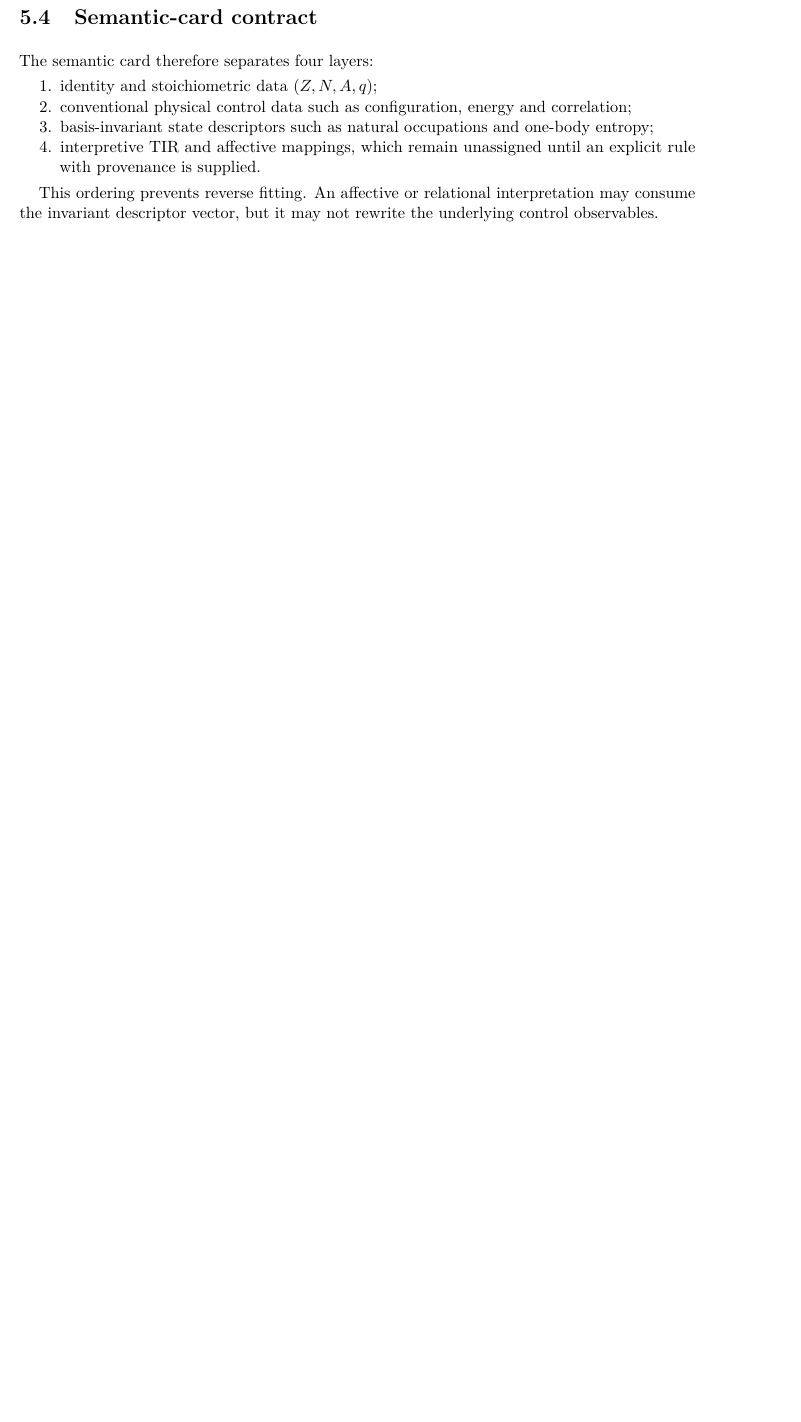
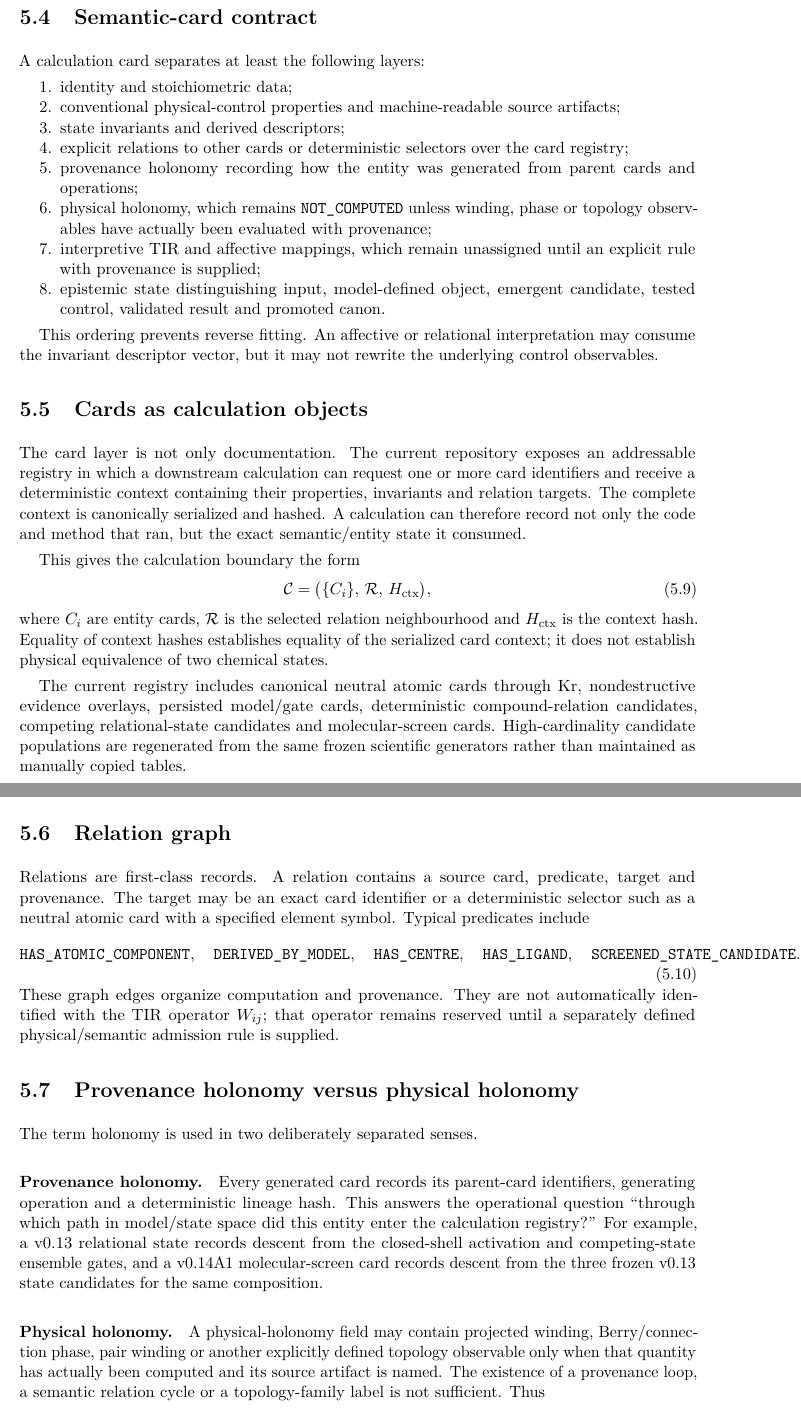
Before and after one commit to AdrianLipa90/Resonant-Chemistry, a LaTeX thesis (monograph/main.tex, which reads monograph/chapters/05_state_observables_and_semantic_cards.tex): part of page 20 of 78 before the commit and two parts of pages 20 and 21 of 80 after it, the two joined at a grey line, cut so that both start at the same text, the shorter picture padded with empty space. Compiled offline with pdfLaTeX.

Commit message:
Promote semantic cards to calculation entity graph

```diff
--- a/monograph/chapters/05_state_observables_and_semantic_cards.tex
+++ b/monograph/chapters/05_state_observables_and_semantic_cards.tex
@@ -43,13 +43,48 @@ S_1\approx 0.00425445,\qquad L_1\approx 9.87444\times10^{-4}.
 These quantities are not emotions and are not introduced as TIR postulates. They are standard state-derived descriptors that quantify departure from a rank-one normalized one-body spectrum.
 
 \section{Semantic-card contract}
-The semantic card therefore separates four layers:
+A calculation card separates at least the following layers:
 \begin{enumerate}
-\item identity and stoichiometric data $(Z,N,A,q)$;
-\item conventional physical control data such as configuration, energy and correlation;
-\item basis-invariant state descriptors such as natural occupations and one-body entropy;
-\item interpretive TIR and affective mappings, which remain unassigned until an explicit rule with provenance is supplied.
+\item identity and stoichiometric data;
+\item conventional physical-control properties and machine-readable source artifacts;
+\item state invariants and derived descriptors;
+\item explicit relations to other cards or deterministic selectors over the card registry;
+\item provenance holonomy recording how the entity was generated from parent cards and operations;
+\item physical holonomy, which remains \code{NOT\_COMPUTED} unless winding, phase or topology observables have actually been evaluated with provenance;
+\item interpretive TIR and affective mappings, which remain unassigned until an explicit rule with provenance is supplied;
+\item epistemic state distinguishing input, model-defined object, emergent candidate, tested control, validated result and promoted canon.
 \end{enumerate}
 
 This ordering prevents reverse fitting. An affective or relational interpretation may consume the invariant descriptor vector, but it may not rewrite the underlying control observables.
 
+\section{Cards as calculation objects}
+The card layer is not only documentation.  The current repository exposes an addressable registry in which a downstream calculation can request one or more card identifiers and receive a deterministic context containing their properties, invariants and relation targets.  The complete context is canonically serialized and hashed.  A calculation can therefore record not only the code and method that ran, but the exact semantic/entity state it consumed.
+
+This gives the calculation boundary the form
+\begin{equation}
+\mathcal C=\bigl(\{C_i\},\,\mathcal R,\,H_{\mathrm{ctx}}\bigr),
+\end{equation}
+where $C_i$ are entity cards, $\mathcal R$ is the selected relation neighbourhood and $H_{\mathrm{ctx}}$ is the context hash.  Equality of context hashes establishes equality of the serialized card context; it does not establish physical equivalence of two chemical states.
+
+The current registry includes canonical neutral atomic cards through Kr, nondestructive evidence overlays, persisted model/gate cards, deterministic compound-relation candidates, competing relational-state candidates and molecular-screen cards.  High-cardinality candidate populations are regenerated from the same frozen scientific generators rather than maintained as manually copied tables.
+
+\section{Relation graph}
+Relations are first-class records.  A relation contains a source card, predicate, target and provenance.  The target may be an exact card identifier or a deterministic selector such as a neutral atomic card with a specified element symbol.  Typical predicates include
+\begin{equation}
+\texttt{HAS\_ATOMIC\_COMPONENT},\quad
+\texttt{DERIVED\_BY\_MODEL},\quad
+\texttt{HAS\_CENTRE},\quad
+\texttt{HAS\_LIGAND},\quad
+\texttt{SCREENED\_STATE\_CANDIDATE}.
+\end{equation}
+These graph edges organize computation and provenance.  They are not automatically identified with the TIR operator $W_{ij}$; that operator remains reserved until a separately defined physical/semantic admission rule is supplied.
+
+\section{Provenance holonomy versus physical holonomy}
+The term holonomy is used in two deliberately separated senses.
+
+\paragraph{Provenance holonomy.}
+Every generated card records its parent-card identifiers, generating operation and a deterministic lineage hash.  This answers the operational question ``through which path in model/state space did this entity enter the calculation registry?''  For example, a v0.13 relational state records descent from the closed-shell activation and competing-state ensemble gates, and a v0.14A1 molecular-screen card records descent from the three frozen v0.13 state candidates for the same composition.
+
+\paragraph{Physical holonomy.}
+A physical-holonomy field may contain projected winding, Berry/connection phase, pair winding or another explicitly defined topology observable only when that quantity has actually been computed and its source artifact is named.  The existence of a provenance loop, a semantic relation cycle or a topology-family label is not sufficient.  Thus
+\begin{equation}
```
Also changed, not shown: monograph/chapters/05_state_observables_and_semantic_cards.tex (26 more changed lines).
